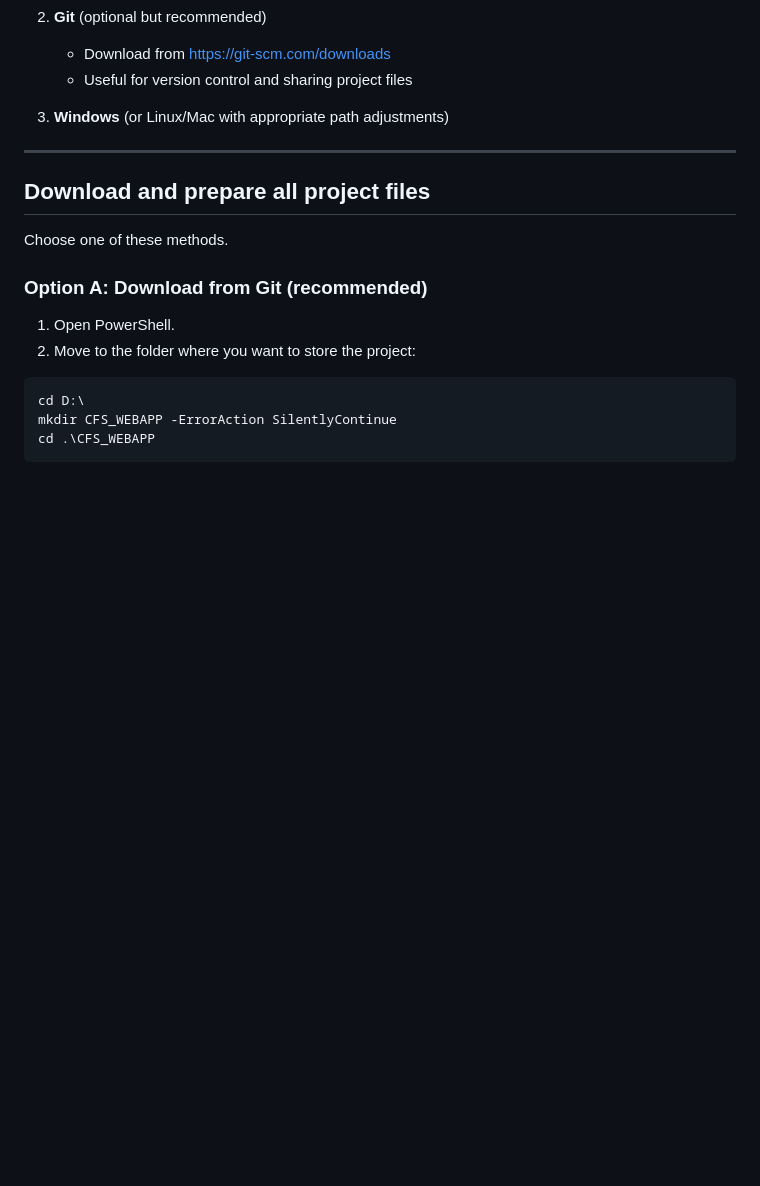
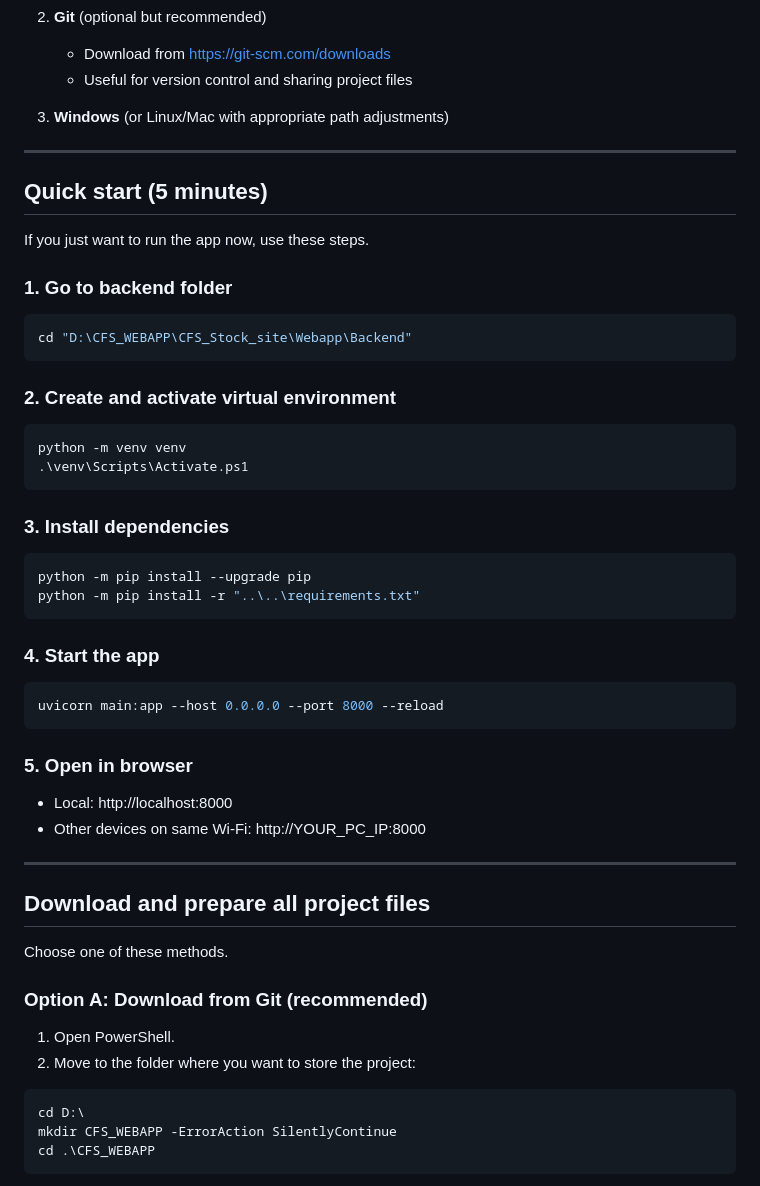
Before and after one commit to RealNissanGTR/CFS_Stock_site, a Markdown page: readme.md, the part around one of its changes. Rendered like a GitHub page; blank space fills up the shorter version.

````diff
--- a/readme.md
+++ b/readme.md
@@ -52,6 +61,43 @@ Install these before proceeding:
 
 ---
 
+## Quick start (5 minutes)
+
+If you just want to run the app now, use these steps.
+
+### 1. Go to backend folder
+
+```powershell
+cd "D:\CFS_WEBAPP\CFS_Stock_site\Webapp\Backend"
+```
+
+### 2. Create and activate virtual environment
+
+```powershell
+python -m venv venv
+.\venv\Scripts\Activate.ps1
+```
+
+### 3. Install dependencies
+
+```powershell
+python -m pip install --upgrade pip
+python -m pip install -r "..\..\requirements.txt"
+```
+
+### 4. Start the app
+
+```powershell
+uvicorn main:app --host 0.0.0.0 --port 8000 --reload
+```
+
+### 5. Open in browser
+
+- Local: http://localhost:8000
+- Other devices on same Wi-Fi: http://YOUR_PC_IP:8000
+
+---
+
 ## Download and prepare all project files
 
 Choose one of these methods.
````
Also changed, not shown: other parts of readme.md (+27 -65 lines).
